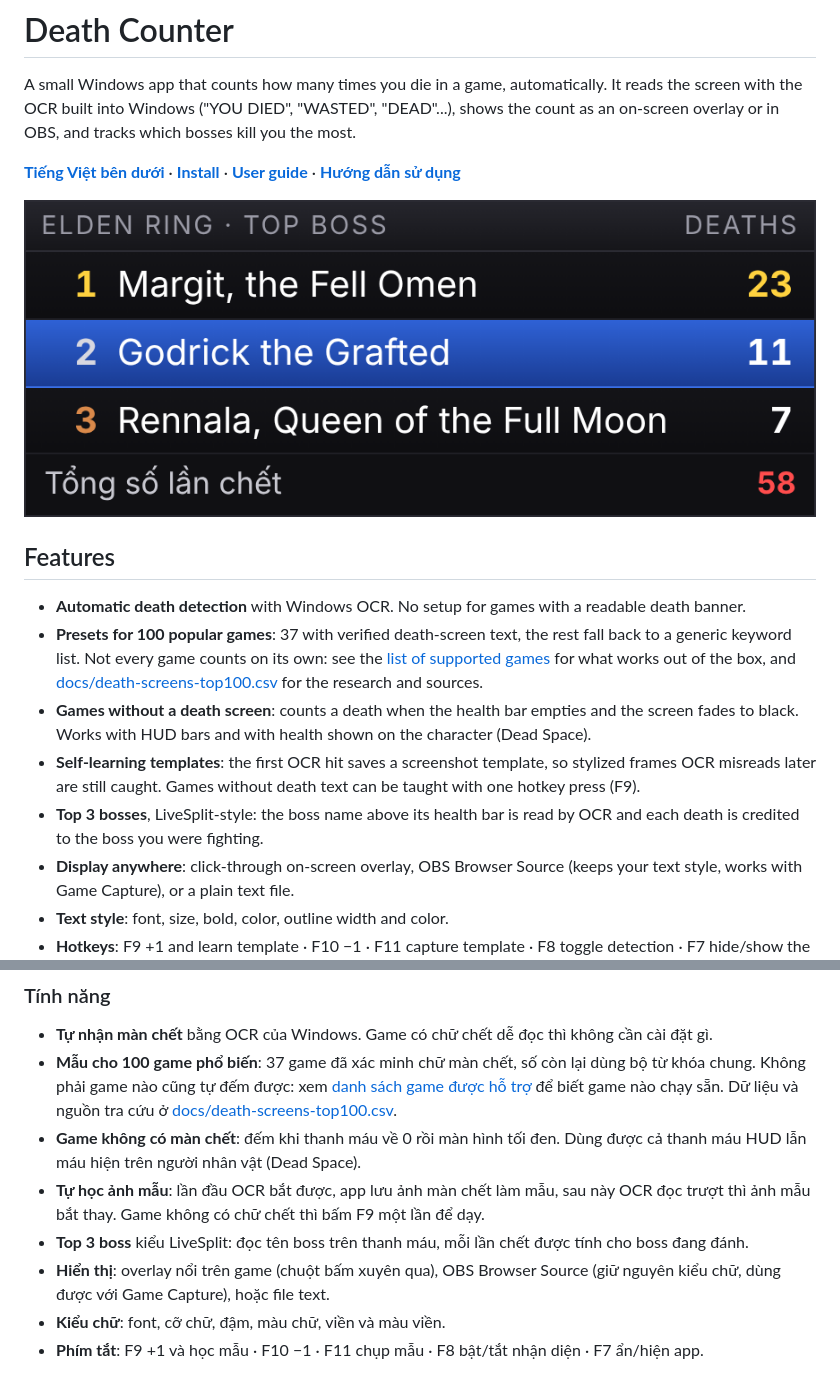
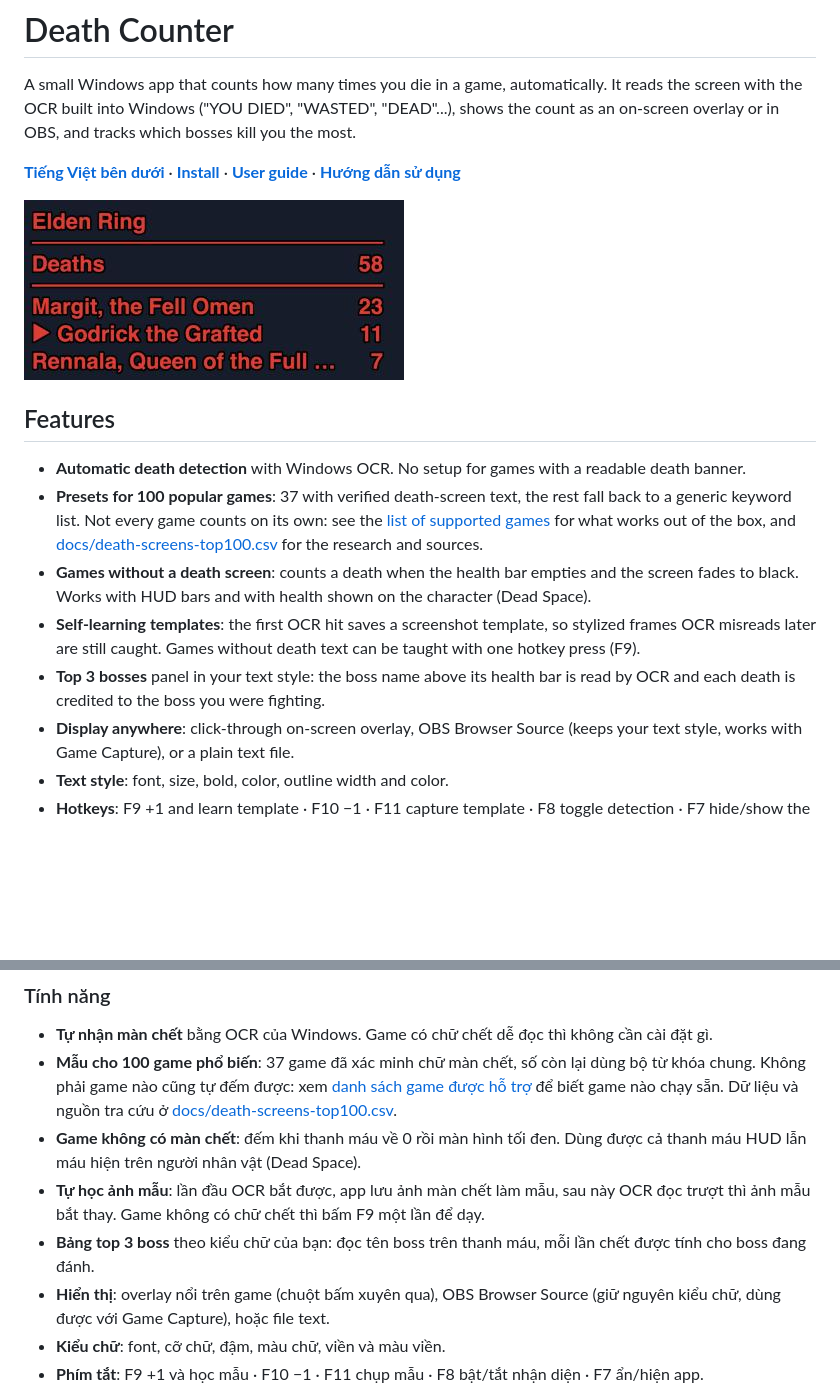
Before and after one commit to nguucode/byrgenwerth, a Markdown page: README.md, 2 parts joined by grey strips. GitHub-like rendering; pictures changed too: docs/images/boss-panel.png; blank space fills up the shorter version.

```diff
--- a/README.md
+++ b/README.md
@@ -14,7 +14,7 @@ shows the count as an on-screen overlay or in OBS, and tracks which bosses kill
 - **Presets for 100 popular games**: 37 with verified death-screen text, the rest fall back to a generic keyword list. Not every game counts on its own: see the [list of supported games](docs/user-guide.md#supported-games) for what works out of the box, and [docs/death-screens-top100.csv](docs/death-screens-top100.csv) for the research and sources.
 - **Games without a death screen**: counts a death when the health bar empties and the screen fades to black. Works with HUD bars and with health shown on the character (Dead Space).
 - **Self-learning templates**: the first OCR hit saves a screenshot template, so stylized frames OCR misreads later are still caught. Games without death text can be taught with one hotkey press (F9).
-- **Top 3 bosses**, LiveSplit-style: the boss name above its health bar is read by OCR and each death is credited to the boss you were fighting.
+- **Top 3 bosses** panel in your text style: the boss name above its health bar is read by OCR and each death is credited to the boss you were fighting.
 - **Display anywhere**: click-through on-screen overlay, OBS Browser Source (keeps your text style, works with Game Capture), or a plain text file.
 - **Text style**: font, size, bold, color, outline width and color.
 - **Hotkeys**: F9 +1 and learn template · F10 −1 · F11 capture template · F8 toggle detection · F7 hide/show the app.
@@ -72,7 +72,7 @@ App Windows nhỏ gọn **tự đếm số lần chết** khi chơi game. App đ
 - **Mẫu cho 100 game phổ biến**: 37 game đã xác minh chữ màn chết, số còn lại dùng bộ từ khóa chung. Không phải game nào cũng tự đếm được: xem [danh sách game được hỗ trợ](docs/huong-dan-su-dung.md#game-được-hỗ-trợ) để biết game nào chạy sẵn. Dữ liệu và nguồn tra cứu ở [docs/death-screens-top100.csv](docs/death-screens-top100.csv).
 - **Game không có màn chết**: đếm khi thanh máu về 0 rồi màn hình tối đen. Dùng được cả thanh máu HUD lẫn máu hiện trên người nhân vật (Dead Space).
 - **Tự học ảnh mẫu**: lần đầu OCR bắt được, app lưu ảnh màn chết làm mẫu, sau này OCR đọc trượt thì ảnh mẫu bắt thay. Game không có chữ chết thì bấm F9 một lần để dạy.
-- **Top 3 boss** kiểu LiveSplit: đọc tên boss trên thanh máu, mỗi lần chết được tính cho boss đang đánh.
+- **Bảng top 3 boss** theo kiểu chữ của bạn: đọc tên boss trên thanh máu, mỗi lần chết được tính cho boss đang đánh.
 - **Hiển thị**: overlay nổi trên game (chuột bấm xuyên qua), OBS Browser Source (giữ nguyên kiểu chữ, dùng được với Game Capture), hoặc file text.
 - **Kiểu chữ**: font, cỡ chữ, đậm, màu chữ, viền và màu viền.
 - **Phím tắt**: F9 +1 và học mẫu · F10 −1 · F11 chụp mẫu · F8 bật/tắt nhận diện · F7 ẩn/hiện app.
```
Also changed, not shown: docs/huong-dan-su-dung.md (+1 -1 lines), docs/release-notes/v0.9.2.md (added, +9 -0 lines), docs/user-guide.md (+1 -1 lines), 6 other files.
